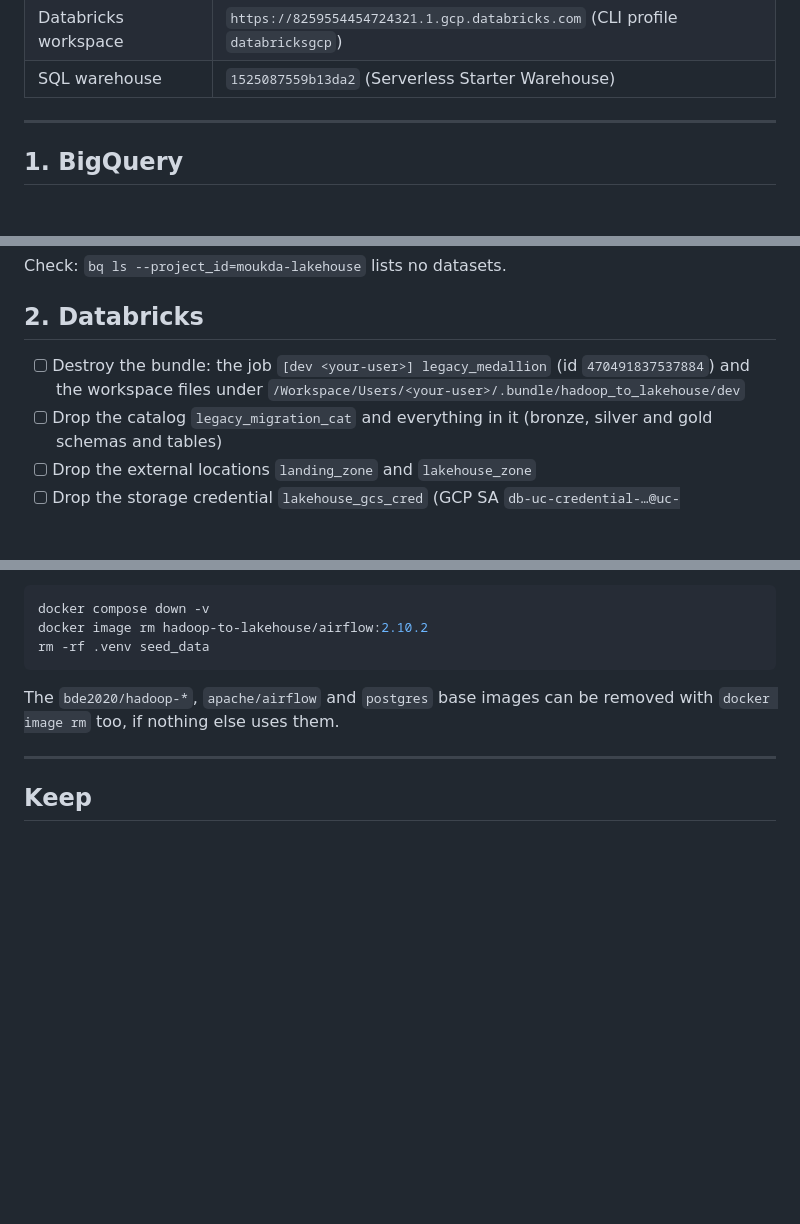
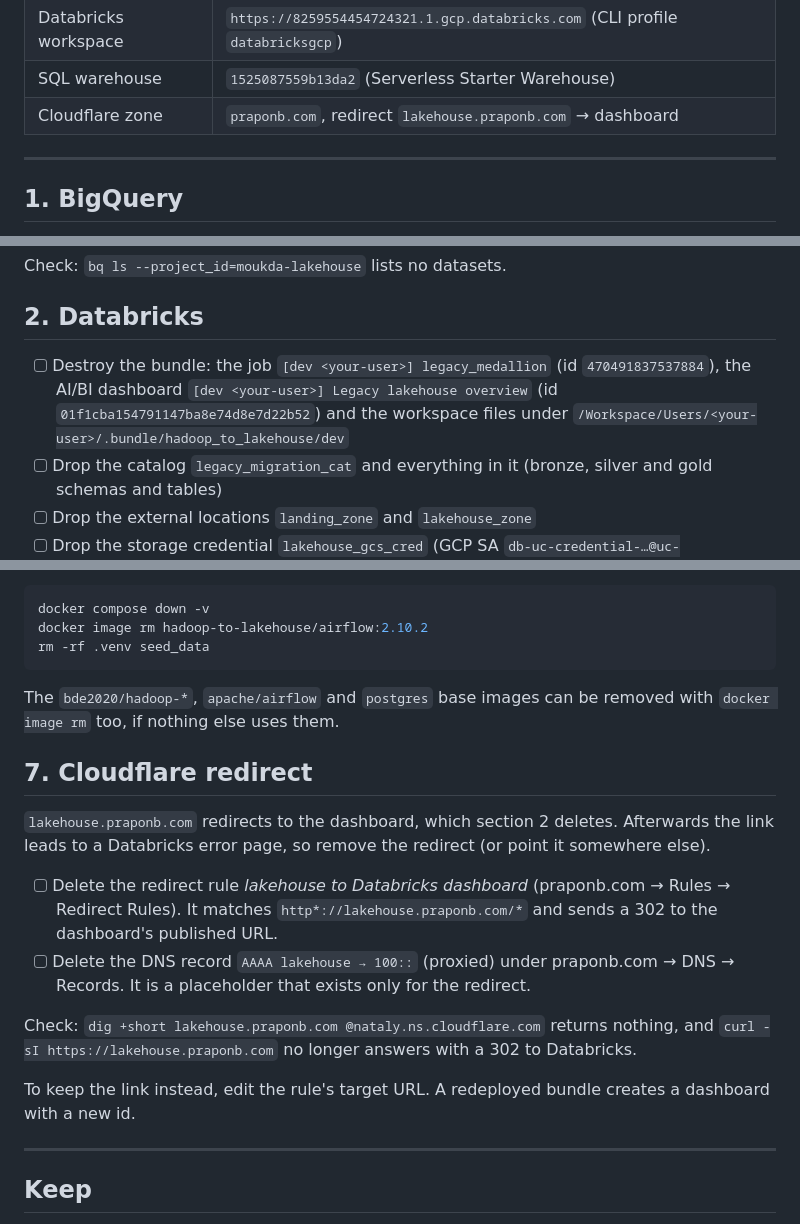
Before and after one commit to praponb/Hadoop-to-Lakehouse, a Markdown page: trial-end-cleanup.md, 3 parts joined by grey strips. Drawn GitHub-style; blank space fills up the shorter version.

Commit message:
Add dashboard and Cloudflare redirect to the trial-end cleanup
- trial-end-cleanup.md: name the AI/BI dashboard in the bundle destroy
  step, list the praponb.com zone, and add section 7 to delete the
  lakehouse.praponb.com redirect rule and its placeholder DNS record,
  with checks
- pending-item.md: add the Cloudflare step to E1

Co-Authored-By: Claude Opus 5.5 <noreply@anthropic.com>

```diff
--- a/trial-end-cleanup.md
+++ b/trial-end-cleanup.md
@@ -14,6 +14,7 @@ Work through the sections in order: each one removes things the next one depends
 | GCP project | `moukda-lakehouse` (asia-southeast1) |
 | Databricks workspace | `https://8259554454724321.1.gcp.databricks.com` (CLI profile `databricksgcp`) |
 | SQL warehouse | `1525087559b13da2` (Serverless Starter Warehouse) |
+| Cloudflare zone | `praponb.com`, redirect `lakehouse.praponb.com` → dashboard |
 
 ---
 
@@ -31,7 +32,8 @@ Check: `bq ls --project_id=moukda-lakehouse` lists no datasets.
 
 ## 2. Databricks
 
-- [ ] Destroy the bundle: the job `[dev <your-user>] legacy_medallion` (id `470491837537884`) and the
+- [ ] Destroy the bundle: the job `[dev <your-user>] legacy_medallion` (id `470491837537884`), the AI/BI
+      dashboard `[dev <your-user>] Legacy lakehouse overview` (id `01f1cba154791147ba8e74d8e7d22b52`) and the
       workspace files under `/Workspace/Users/<your-user>/.bundle/hadoop_to_lakehouse/dev`
 - [ ] Drop the catalog `legacy_migration_cat` and everything in it (bronze, silver and gold schemas and tables)
 - [ ] Drop the external locations `landing_zone` and `lakehouse_zone`
@@ -102,6 +104,21 @@ rm -rf .venv seed_data
 The `bde2020/hadoop-*`, `apache/airflow` and `postgres` base images can be removed with `docker image rm` too,
 if nothing else uses them.
 
+## 7. Cloudflare redirect
+
+`lakehouse.praponb.com` redirects to the dashboard, which section 2 deletes. Afterwards the link leads to a
+Databricks error page, so remove the redirect (or point it somewhere else).
+
+- [ ] Delete the redirect rule *lakehouse to Databricks dashboard* (praponb.com → Rules → Redirect Rules).
+      It matches `http*://lakehouse.praponb.com/*` and sends a 302 to the dashboard's published URL.
+- [ ] Delete the DNS record `AAAA lakehouse → 100::` (proxied) under praponb.com → DNS → Records.
+      It is a placeholder that exists only for the redirect.
+
+Check: `dig +short lakehouse.praponb.com @nataly.ns.cloudflare.com` returns nothing, and
+`curl -sI https://lakehouse.praponb.com` no longer answers with a 302 to Databricks.
+
+To keep the link instead, edit the rule's target URL. A redeployed bundle creates a dashboard with a new id.
+
 ---
 
 ## Keep
```
Also changed, not shown: pending-item.md (+1 -0 lines).
